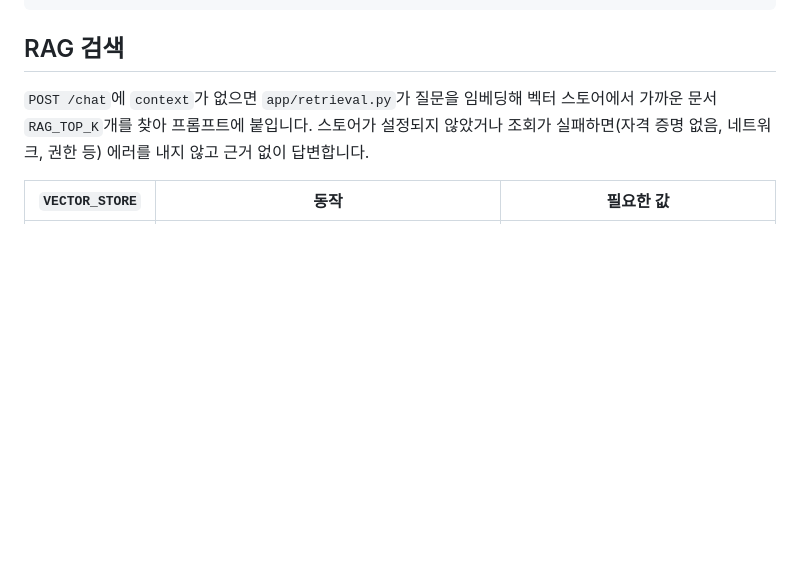
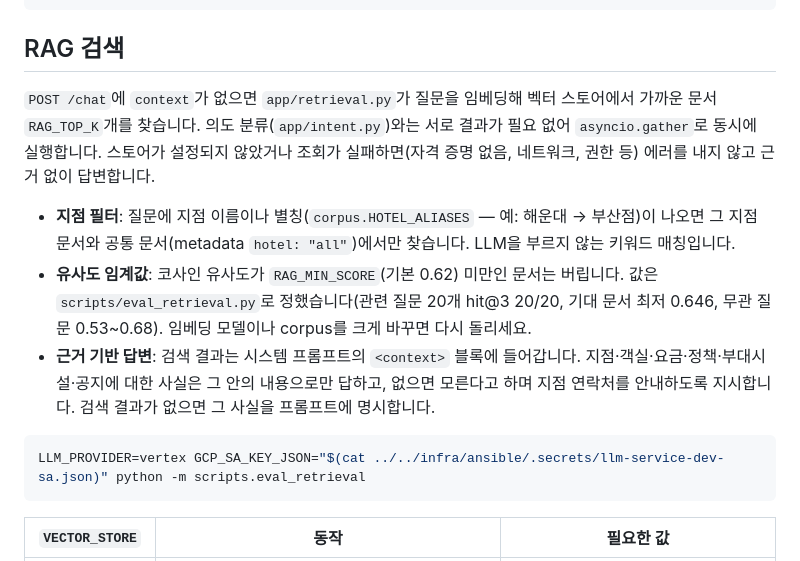
Before and after one commit to Team-likelion-3rd-Project/likelion-devops-7th-3rd-team04, a Markdown page: langchain_rag/llm-service/README.md, the part around one of its changes. Rendered like a GitHub page; blank space fills up the shorter version.

````diff
--- a/langchain_rag/llm-service/README.md
+++ b/langchain_rag/llm-service/README.md
@@ -79,7 +81,15 @@ uvicorn app.main:app --env-file .env --reload
 
 ## RAG 검색
 
-`POST /chat`에 `context`가 없으면 `app/retrieval.py`가 질문을 임베딩해 벡터 스토어에서 가까운 문서 `RAG_TOP_K`개를 찾아 프롬프트에 붙입니다. 스토어가 설정되지 않았거나 조회가 실패하면(자격 증명 없음, 네트워크, 권한 등) 에러를 내지 않고 근거 없이 답변합니다.
+`POST /chat`에 `context`가 없으면 `app/retrieval.py`가 질문을 임베딩해 벡터 스토어에서 가까운 문서 `RAG_TOP_K`개를 찾습니다. 의도 분류(`app/intent.py`)와는 서로 결과가 필요 없어 `asyncio.gather`로 동시에 실행합니다. 스토어가 설정되지 않았거나 조회가 실패하면(자격 증명 없음, 네트워크, 권한 등) 에러를 내지 않고 근거 없이 답변합니다.
+
+- **지점 필터**: 질문에 지점 이름이나 별칭(`corpus.HOTEL_ALIASES` — 예: 해운대 → 부산점)이 나오면 그 지점 문서와 공통 문서(metadata `hotel: "all"`)에서만 찾습니다. LLM을 부르지 않는 키워드 매칭입니다.
+- **유사도 임계값**: 코사인 유사도가 `RAG_MIN_SCORE`(기본 0.62) 미만인 문서는 버립니다. 값은 `scripts/eval_retrieval.py`로 정했습니다(관련 질문 20개 hit@3 20/20, 기대 문서 최저 0.646, 무관 질문 0.53~0.68). 임베딩 모델이나 corpus를 크게 바꾸면 다시 돌리세요.
+- **근거 기반 답변**: 검색 결과는 시스템 프롬프트의 `<context>` 블록에 들어갑니다. 지점·객실·요금·정책·부대시설·공지에 대한 사실은 그 안의 내용으로만 답하고, 없으면 모른다고 하며 지점 연락처를 안내하도록 지시합니다. 검색 결과가 없으면 그 사실을 프롬프트에 명시합니다.
+
+```bash
+LLM_PROVIDER=vertex GCP_SA_KEY_JSON="$(cat ../../infra/ansible/.secrets/llm-service-dev-sa.json)" python -m scripts.eval_retrieval
+```
 
 | `VECTOR_STORE` | 동작 | 필요한 값 |
 |---|---|---|
````
Also changed, not shown: other parts of langchain_rag/llm-service/README.md (+24 -8 lines).
